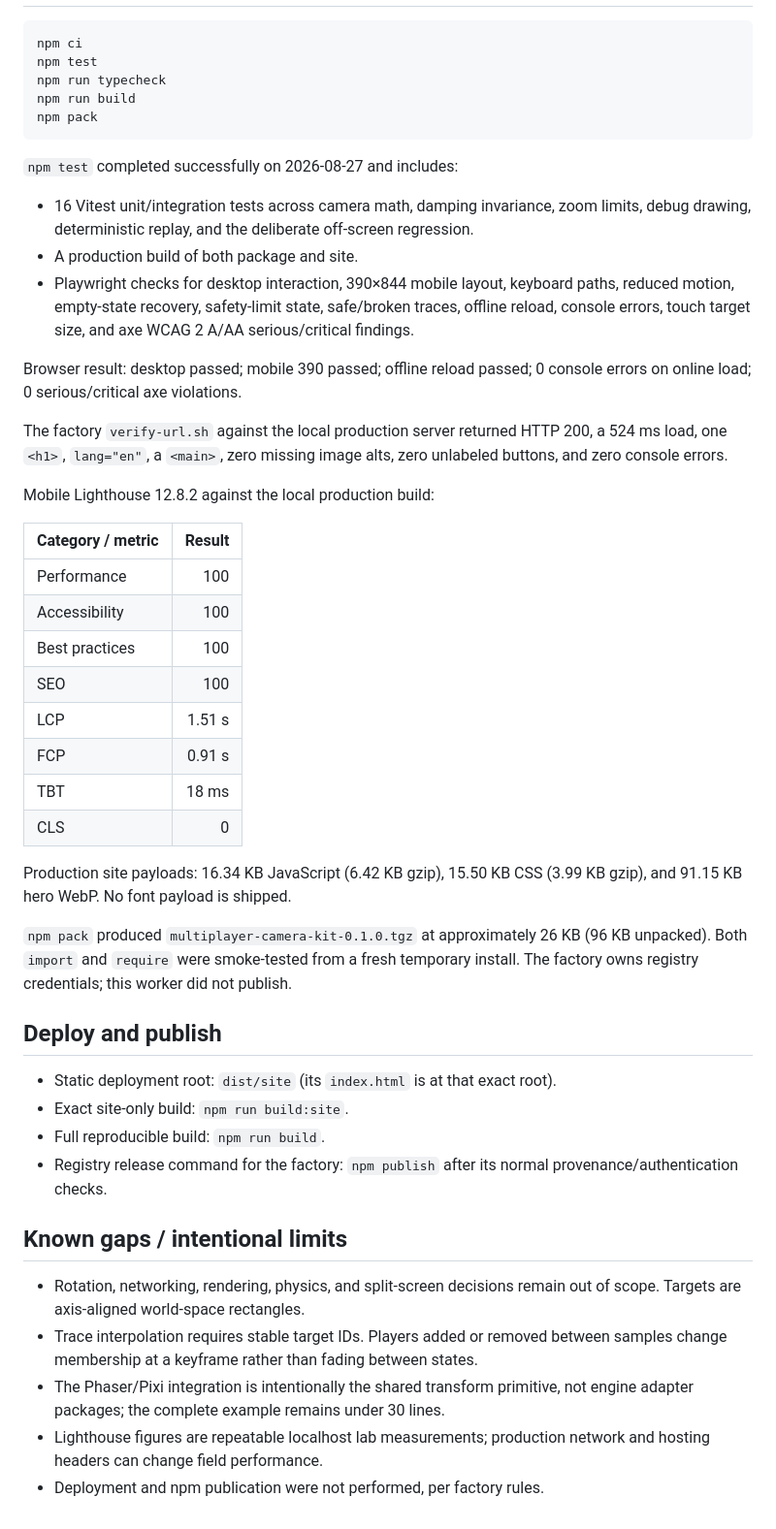
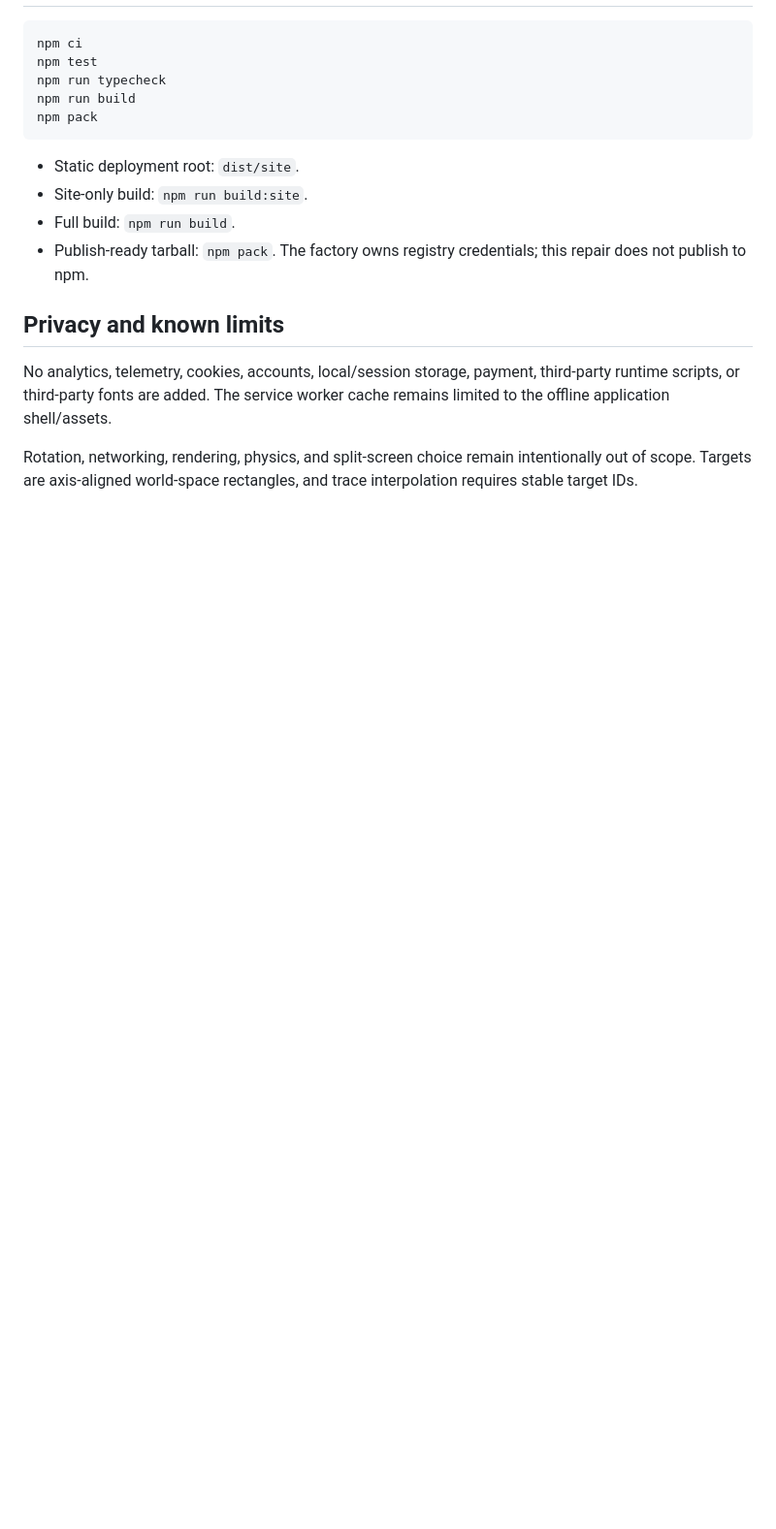
Before and after one commit to B-Divyesh/sf-multiplayer-camera-kit, a Markdown page: .factory/handoff.md, the part around one of its changes. Shown at 97% size. Rendered like a GitHub page; blank space fills up the shorter version.

````diff
--- a/.factory/handoff.md
+++ b/.factory/handoff.md
@@ -33,44 +49,13 @@ npm run build
 npm pack
 ```
 
-`npm test` completed successfully on 2026-08-27 and includes:
+- Static deployment root: `dist/site`.
+- Site-only build: `npm run build:site`.
+- Full build: `npm run build`.
+- Publish-ready tarball: `npm pack`. The factory owns registry credentials; this repair does not publish to npm.
 
-- 16 Vitest unit/integration tests across camera math, damping invariance, zoom limits, debug drawing, deterministic replay, and the deliberate off-screen regression.
-- A production build of both package and site.
-- Playwright checks for desktop interaction, 390×844 mobile layout, keyboard paths, reduced motion, empty-state recovery, safety-limit state, safe/broken traces, offline reload, console errors, touch target size, and axe WCAG 2 A/AA serious/critical findings.
+## Privacy and known limits
 
-Browser result: desktop passed; mobile 390 passed; offline reload passed; 0 console errors on online load; 0 serious/critical axe violations.
+No analytics, telemetry, cookies, accounts, local/session storage, payment, third-party runtime scripts, or third-party fonts are added. The service worker cache remains limited to the offline application shell/assets.
 
-The factory `verify-url.sh` against the local production server returned HTTP 200, a 524 ms load, one `<h1>`, `lang="en"`, a `<main>`, zero missing image alts, zero unlabeled buttons, and zero console errors.
-
-Mobile Lighthouse 12.8.2 against the local production build:
-
-| Category / metric | Result |
-| --- | ---: |
-| Performance | 100 |
-| Accessibility | 100 |
-| Best practices | 100 |
-| SEO | 100 |
-| LCP | 1.51 s |
-| FCP | 0.91 s |
-| TBT | 18 ms |
-| CLS | 0 |
-
-Production site payloads: 16.34 KB JavaScript (6.42 KB gzip), 15.50 KB CSS (3.99 KB gzip), and 91.15 KB hero WebP. No font payload is shipped.
-
-`npm pack` produced `multiplayer-camera-kit-0.1.0.tgz` at approximately 26 KB (96 KB unpacked). Both `import` and `require` were smoke-tested from a fresh temporary install. The factory owns registry credentials; this worker did not publish.
-
-## Deploy and publish
-
-- Static deployment root: `dist/site` (its `index.html` is at that exact root).
-- Exact site-only build: `npm run build:site`.
-- Full reproducible build: `npm run build`.
-- Registry release command for the factory: `npm publish` after its normal provenance/authentication checks.
-
-## Known gaps / intentional limits
-
-- Rotation, networking, rendering, physics, and split-screen decisions remain out of scope. Targets are axis-aligned world-space rectangles.
-- Trace interpolation requires stable target IDs. Players added or removed between samples change membership at a keyframe rather than fading between states.
-- The Phaser/Pixi integration is intentionally the shared transform primitive, not engine adapter packages; the complete example remains under 30 lines.
-- Lighthouse figures are repeatable localhost lab measurements; production network and hosting headers can change field performance.
-- Deployment and npm publication were not performed, per factory rules.
+Rotation, networking, rendering, physics, and split-screen choice remain intentionally out of scope. Targets are axis-aligned world-space rectangles, and trace interpolation requires stable target IDs.
````
Also changed, not shown: other parts of .factory/handoff.md (+34 -18 lines).
